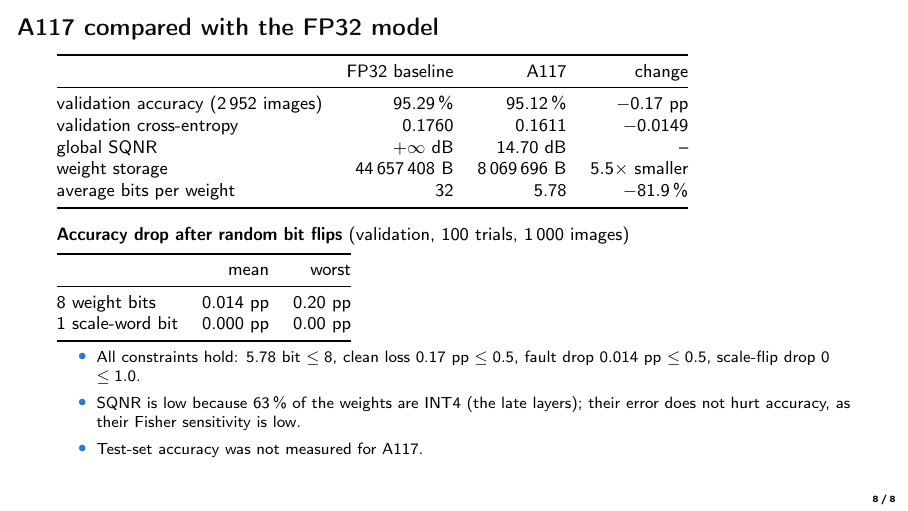
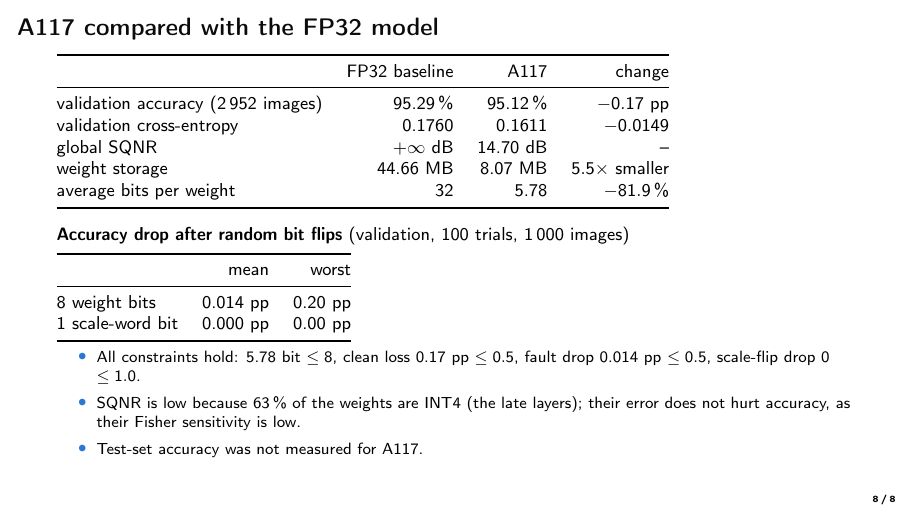
Before and after one commit to akshay-raj-m007/ai-accelerator-project, LaTeX slides (presentation/presentation.tex): page 8 of 8. Compiled offline with pdfLaTeX.

Commit message:
Presentation: slide 8 storage in MB
Co-Authored-By: Claude Sonnet 5.5 <noreply@anthropic.com>

```diff
--- a/presentation/presentation.tex
+++ b/presentation/presentation.tex
@@ -160,7 +160,7 @@
     validation accuracy (2\,952 images) & 95.29\,\% & 95.12\,\% & $-0.17$ pp\\
     validation cross-entropy & 0.1760 & 0.1611 & $-0.0149$\\
     global SQNR & $+\infty$ dB & 14.70 dB & --\\
-    weight storage & 44\,657\,408 B & 8\,069\,696 B & $5.5\times$ smaller\\
+    weight storage & 44.66 MB & 8.07 MB & $5.5\times$ smaller\\
     average bits per weight & 32 & 5.78 & $-81.9\,\%$\\
     \bottomrule
   \end{tabular}\\[3mm]
```
